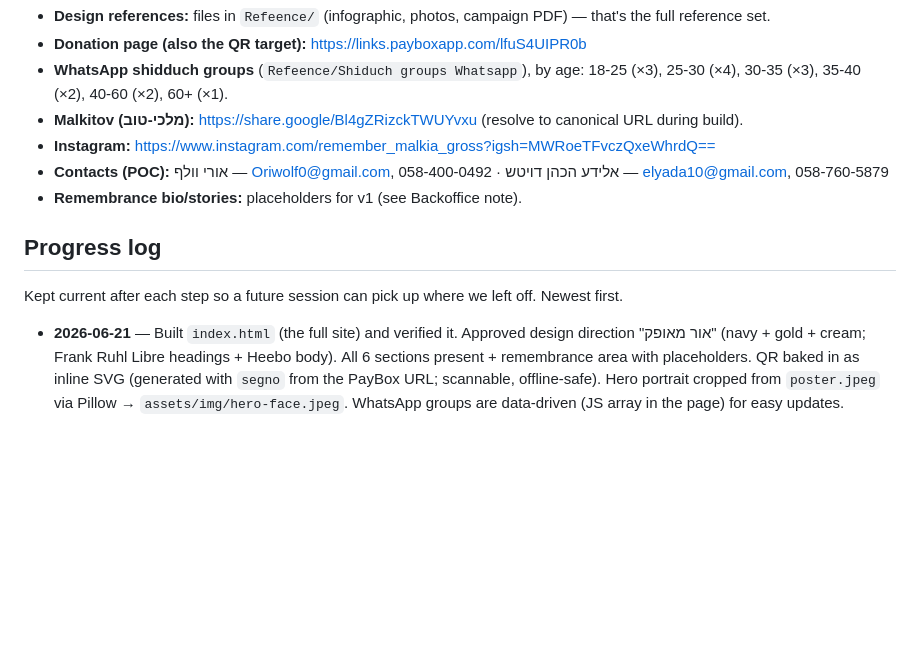
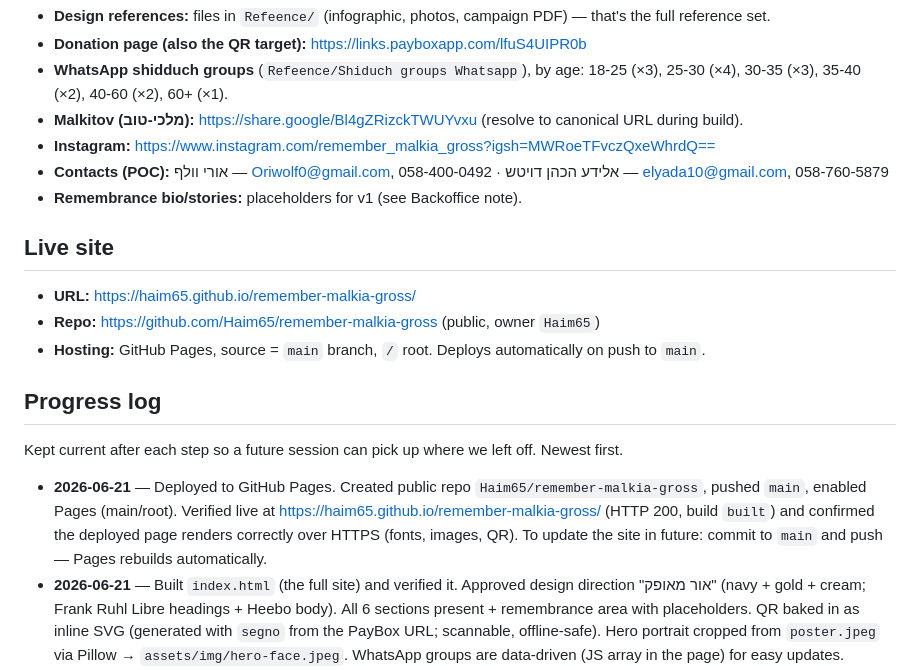
Before and after one commit to Haim65/remember-malkia-gross, a Markdown page: CLAUDE.md, the part around the change. Drawn GitHub-style; blank space fills up the shorter version.

Commit message:
Record GitHub Pages deployment in CLAUDE.md
Live at https://haim65.github.io/remember-malkia-gross/

Co-Authored-By: Claude Opus 4.8 <noreply@anthropic.com>

```diff
--- a/CLAUDE.md
+++ b/CLAUDE.md
@@ -33,10 +33,17 @@ Pre-development. The repository currently contains **no application code, build
 - **Contacts (POC):** אורי וולף — Oriwolf0@gmail.com, 058-400-0492 · אלידע הכהן דויטש — elyada10@gmail.com, 058-760-5879
 - **Remembrance bio/stories:** placeholders for v1 (see Backoffice note).
 
+## Live site
+
+- **URL:** https://haim65.github.io/remember-malkia-gross/
+- **Repo:** https://github.com/Haim65/remember-malkia-gross (public, owner `Haim65`)
+- **Hosting:** GitHub Pages, source = `main` branch, `/` root. Deploys automatically on push to `main`.
+
 ## Progress log
 
 Kept current after each step so a future session can pick up where we left off. Newest first.
 
+- **2026-06-21** — Deployed to GitHub Pages. Created public repo `Haim65/remember-malkia-gross`, pushed `main`, enabled Pages (main/root). Verified live at https://haim65.github.io/remember-malkia-gross/ (HTTP 200, build `built`) and confirmed the deployed page renders correctly over HTTPS (fonts, images, QR). To update the site in future: commit to `main` and push — Pages rebuilds automatically.
 - **2026-06-21** — Built `index.html` (the full site) and verified it. Approved design direction "אור מאופק" (navy + gold + cream; Frank Ruhl Libre headings + Heebo body). All 6 sections present + remembrance area with placeholders. QR baked in as inline SVG (generated with `segno` from the PayBox URL; scannable, offline-safe). Hero portrait cropped from `poster.jpeg` via Pillow → `assets/img/hero-face.jpeg`. WhatsApp groups are data-driven (JS array in the page) for easy updates. Verified rendering at desktop (900px) and mobile (390px) with headless Chrome — layout, QR, and chips look correct. Malkitov link resolved to https://malkitov.com/. Next: deploy to GitHub Pages.
   - **Assets used by the page:** `assets/img/hero-face.jpeg` (hero), `assets/img/badge.jpeg` + `assets/img/poster.jpeg` (gallery), inline QR. `assets/qr-donation.svg` kept as the QR source artifact.
   - **Build helpers:** Python `segno` (QR) and `pillow` (crop) are installed in the local Python 3.11; not part of the deployed site.
```
